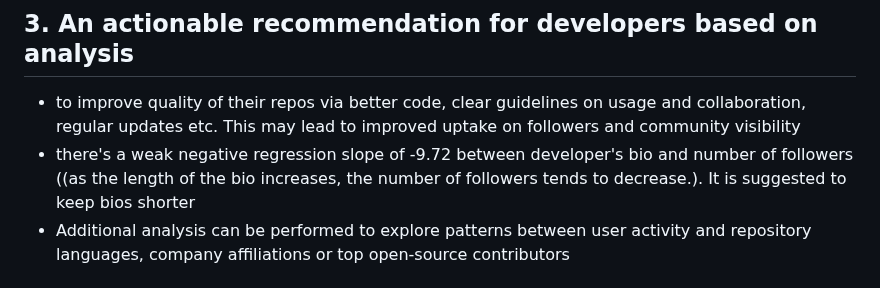
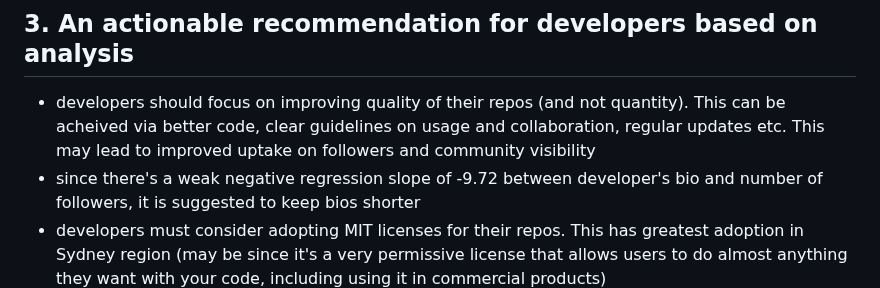
Before and after one commit to sidg75/tds-project1, a Markdown page: README.md, the part around the change. Drawn GitHub-style.

```diff
--- a/README.md
+++ b/README.md
@@ -15,9 +15,9 @@ Colab(python) script was created to perform 3 major steps -
 - **Weak correlation**: between the number of followers and stargazers on repositories (0.067), indicating that having more followers doesn't strongly predict the popularity of a user's repositories
 
 ## 3. An actionable recommendation for developers based on analysis
-- to improve quality of their repos via better code, clear guidelines on usage and collaboration, regular updates etc. This may lead to improved uptake on followers and community visibility
-- there's a weak negative regression slope of -9.72 between developer's bio and number of followers ((as the length of the bio increases, the number of followers tends to decrease.). It is suggested to keep bios shorter
-- Additional analysis can be performed to explore patterns between user activity and repository languages, company affiliations or top open-source contributors
+- developers should focus on improving quality of their repos (and not quantity). This can be acheived via better code, clear guidelines on usage and collaboration, regular updates etc. This may lead to improved uptake on followers and community visibility
+- since there's a weak negative regression slope of -9.72 between developer's bio and number of followers, it is suggested to keep bios shorter
+- developers must consider adopting MIT licenses for their repos. This has greatest adoption in Sydney region (may be since it's a very permissive license that allows users to do almost anything they want with your code, including using it in commercial products)
 ![alt text](https://github.com/sidg75/tds-project1/blob/main/users_trend_by_years.png)
 
 ## Extra optional read (for reference only)
```
